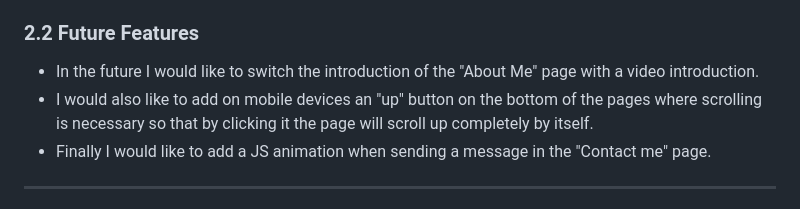
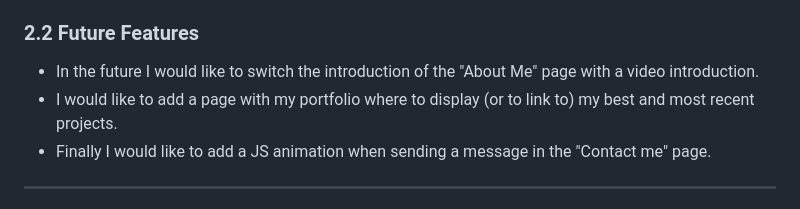
Before and after one commit to Code-Institute-Submissions/Francesca-Lupu-Resume-Milestone2, a Markdown page: README.md, the part around the change. Rendered like a GitHub page.

```diff
--- a/README.md
+++ b/README.md
@@ -131,7 +131,7 @@ If the message is been sent correctly the form will be cleared after pressing "O
 ### 2.2 Future Features
 
 * In the future I would like to switch the introduction of the "About Me" page with a video introduction.
-* I would also like to add on mobile devices an "up" button on the bottom of the pages where scrolling is necessary so that by clicking it the page will scroll up completely by itself.
+* I would like to add a page with my portfolio where to display (or to link to) my best and most recent projects.
 * Finally I would like to add a JS animation when sending a message in the "Contact me" page.
 
 ------------------------------------------------------------------------------------
```
Also changed, not shown: assets/pics/logo.png (added).
